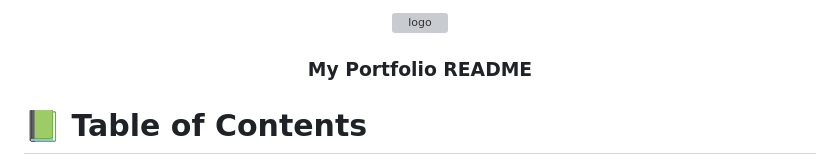
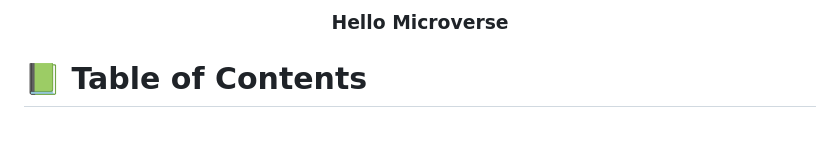
Before and after one commit to Abmart0803/Hello-Microverse-, a Markdown page: README.md, the part around the change. GitHub-like rendering; blank space fills up the shorter version; grey boxes are pictures that could not be loaded.

```diff
--- a/README.md
+++ b/README.md
@@ -2,10 +2,7 @@
 
 <div align="center">
 
-  <img src="./images/murple_logo.png" alt="logo" width="140"  height="auto" />
-  <br/>
-
-  <h3><b>My Portfolio README </b></h3>
+  <h3><b>Hello Microverse</b></h3>
 
 </div>
 
```
